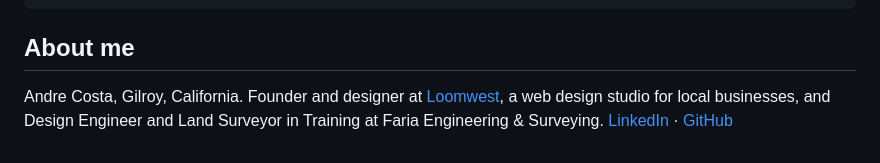
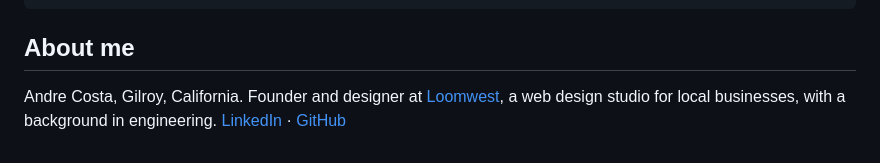
Before and after one commit to andrecosta505/Andre-s-Portfolio, a Markdown page: README.md, the part around the change. GitHub-like rendering.

Commit message:
Profile: day job removed from the intro (Loomwest is the work)

```diff
--- a/README.md
+++ b/README.md
@@ -51,4 +51,4 @@ git clone https://github.com/andrecosta505/Andre-s-Portfolio.git
 
 ## About me
 
-Andre Costa, Gilroy, California. Founder and designer at [Loomwest](https://loomwest.com), a web design studio for local businesses, and Design Engineer and Land Surveyor in Training at Faria Engineering & Surveying. [LinkedIn](https://www.linkedin.com/in/andre-costa-98535b199) · [GitHub](https://github.com/andrecosta505)
+Andre Costa, Gilroy, California. Founder and designer at [Loomwest](https://loomwest.com), a web design studio for local businesses, with a background in engineering. [LinkedIn](https://www.linkedin.com/in/andre-costa-98535b199) · [GitHub](https://github.com/andrecosta505)
```
